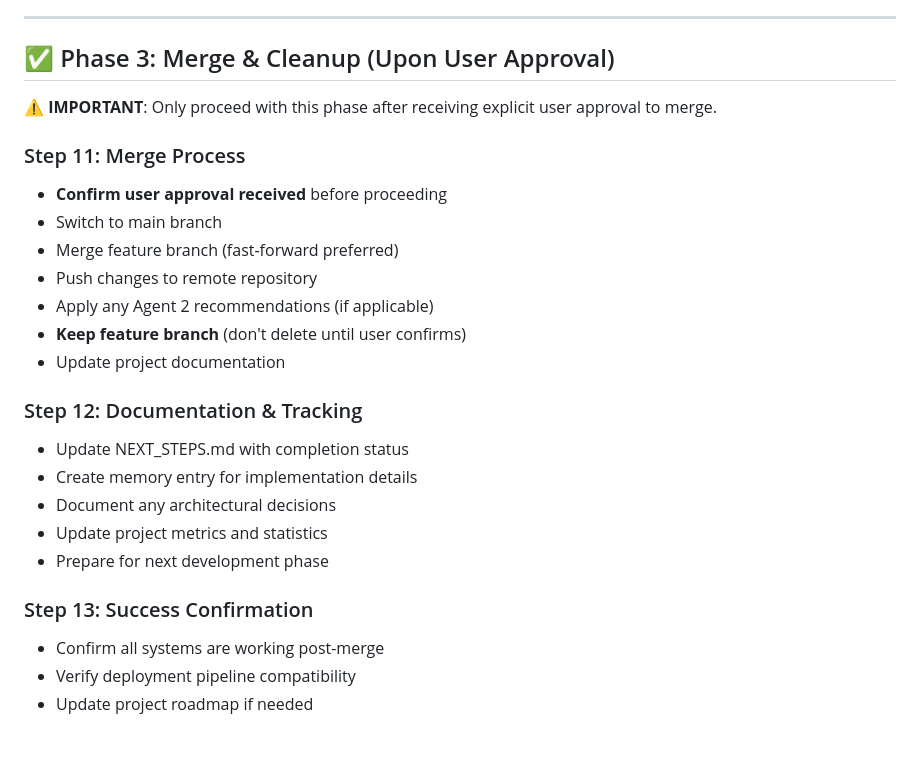
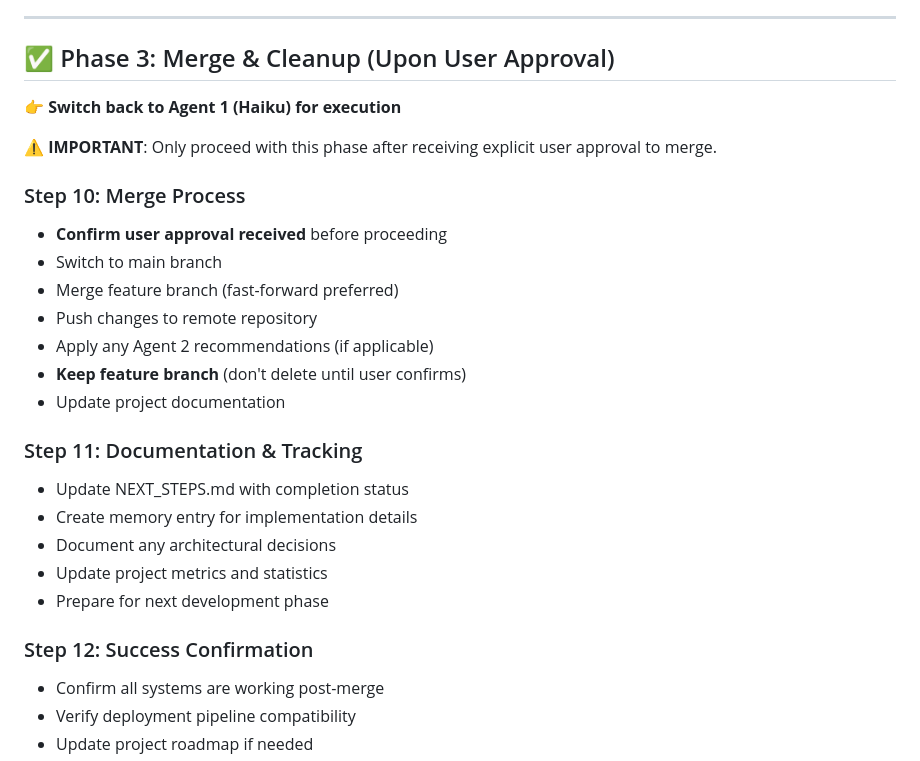
Before and after one commit to mamureddu/civiqo, a Markdown page: .windsurf/workflows/feature-development.md, the part around the change printed below. GitHub-like rendering; blank space fills up the shorter version.

```diff
--- a/.windsurf/workflows/feature-development.md
+++ b/.windsurf/workflows/feature-development.md
@@ -122,9 +150,11 @@
 
 ## ✅ Phase 3: Merge & Cleanup (Upon User Approval)
 
+**👉 Switch back to Agent 1 (Haiku) for execution**
+
 **⚠️ IMPORTANT**: Only proceed with this phase after receiving explicit user approval to merge.
 
-### Step 11: Merge Process
+### Step 10: Merge Process
 - **Confirm user approval received** before proceeding
 - Switch to main branch
 - Merge feature branch (fast-forward preferred)
@@ -133,14 +163,14 @@
 - **Keep feature branch** (don't delete until user confirms)
 - Update project documentation
 
-### Step 12: Documentation & Tracking
+### Step 11: Documentation & Tracking
 - Update NEXT_STEPS.md with completion status
 - Create memory entry for implementation details
 - Document any architectural decisions
 - Update project metrics and statistics
 - Prepare for next development phase
 
-### Step 13: Success Confirmation
+### Step 12: Success Confirmation
 - Confirm all systems are working post-merge
 - Verify deployment pipeline compatibility
 - Update project roadmap if needed
```
Also changed, not shown: other parts of .windsurf/workflows/feature-development.md (+43 -15 lines), .windsurf/AGENTS.md (added, +239 -0 lines).
